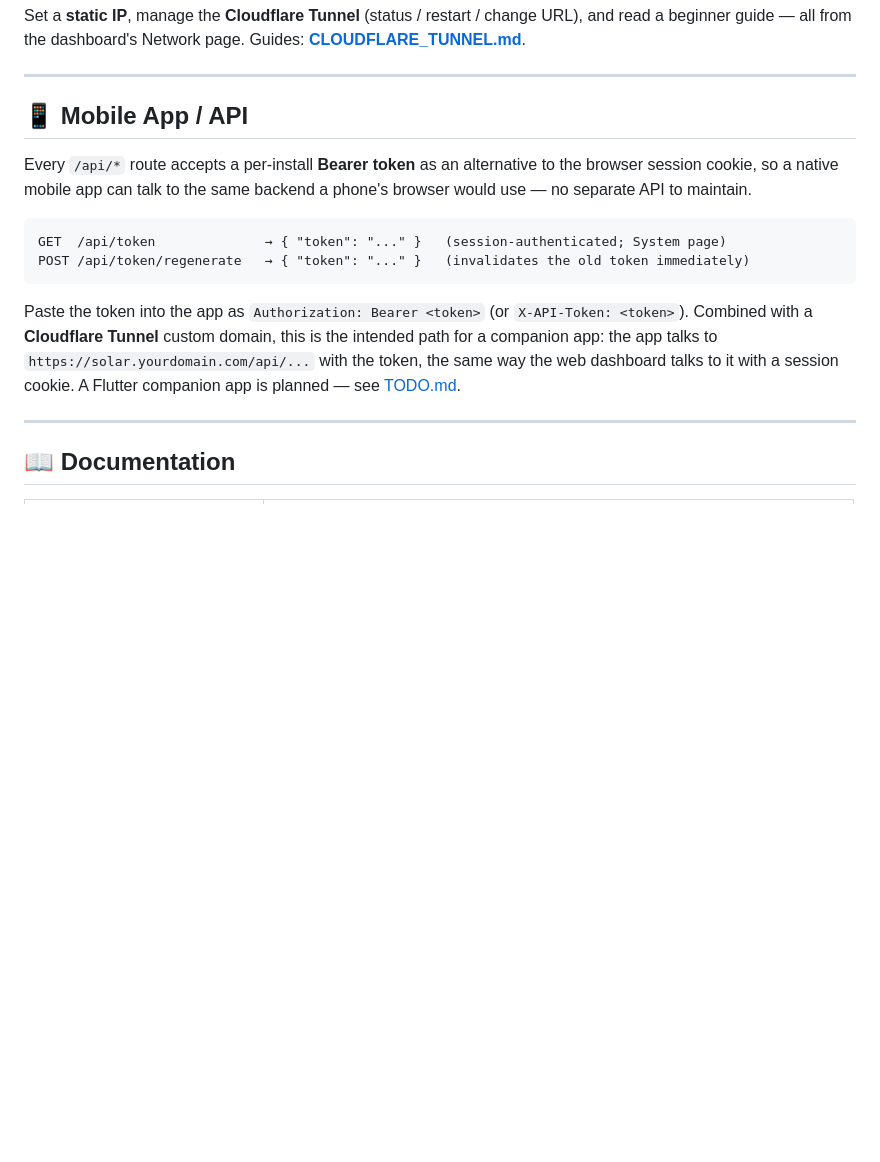
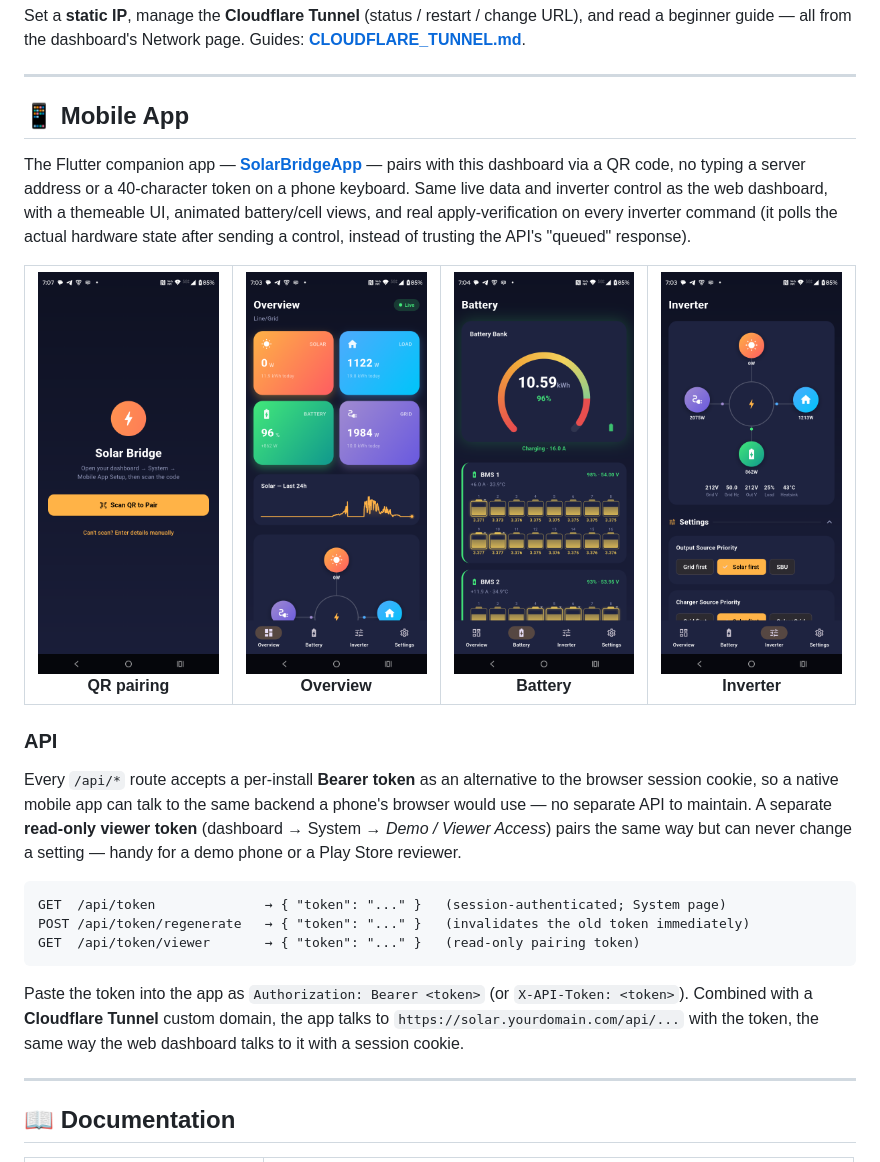
Before and after one commit to manoranjan2050/Solar-Bridge-Flin-Fution-JKBMS, a Markdown page: README.md, the part around the change. Rendered like a GitHub page; pictures changed too: image/app/battery.png (added), image/app/inverter.png (added), image/app/overview.png (added); blank space fills up the shorter version.

Commit message:
Add mobile app screenshots to README, mark Flutter app TODO complete
The Mobile App section had no screenshots and still described the app
as a future API consumer. Add pairing/overview/battery/inverter
screenshots from the now-shipped SolarBridgeApp repo, document the new
read-only viewer token endpoint, and check off the Flutter companion
app TODO item with a link to its repo.

````diff
--- a/README.md
+++ b/README.md
@@ -208,21 +208,39 @@ guide — all from the dashboard's Network page. Guides: **[CLOUDFLARE_TUNNEL.md
 
 ---
 
-## 📱 Mobile App / API
+## 📱 Mobile App
+
+The Flutter companion app — **[SolarBridgeApp](https://github.com/manoranjan2050/SolarBridgeApp)** —
+pairs with this dashboard via a QR code, no typing a server address or a 40-character token on a phone
+keyboard. Same live data and inverter control as the web dashboard, with a themeable UI, animated
+battery/cell views, and real apply-verification on every inverter command (it polls the actual
+hardware state after sending a control, instead of trusting the API's "queued" response).
+
+<table>
+  <tr>
+    <td width="25%" align="center"><img src="image/app/pairing.png" width="100%"><br><b>QR pairing</b></td>
+    <td width="25%" align="center"><img src="image/app/overview.png" width="100%"><br><b>Overview</b></td>
+    <td width="25%" align="center"><img src="image/app/battery.png" width="100%"><br><b>Battery</b></td>
+    <td width="25%" align="center"><img src="image/app/inverter.png" width="100%"><br><b>Inverter</b></td>
+  </tr>
+</table>
+
+### API
 
 Every `/api/*` route accepts a per-install **Bearer token** as an alternative to the browser session
 cookie, so a native mobile app can talk to the same backend a phone's browser would use — no separate
-API to maintain.
+API to maintain. A separate **read-only viewer token** (dashboard → System → *Demo / Viewer Access*)
+pairs the same way but can never change a setting — handy for a demo phone or a Play Store reviewer.
 
 ```
 GET  /api/token              → { "token": "..." }   (session-authenticated; System page)
 POST /api/token/regenerate   → { "token": "..." }   (invalidates the old token immediately)
+GET  /api/token/viewer       → { "token": "..." }   (read-only pairing token)
 ```
 
 Paste the token into the app as `Authorization: Bearer <token>` (or `X-API-Token: <token>`). Combined
-with a **Cloudflare Tunnel** custom domain, this is the intended path for a companion app: the app talks
-to `https://solar.yourdomain.com/api/...` with the token, the same way the web dashboard talks to it
-with a session cookie. A Flutter companion app is planned — see [TODO.md](TODO.md).
+with a **Cloudflare Tunnel** custom domain, the app talks to `https://solar.yourdomain.com/api/...`
+with the token, the same way the web dashboard talks to it with a session cookie.
 
 ---
 
````
Also changed, not shown: TODO.md (+4 -3 lines).
